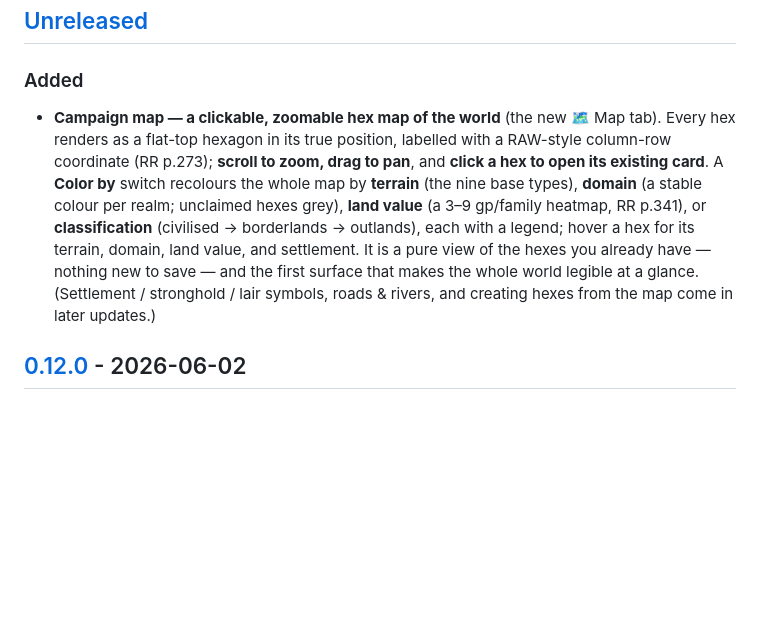
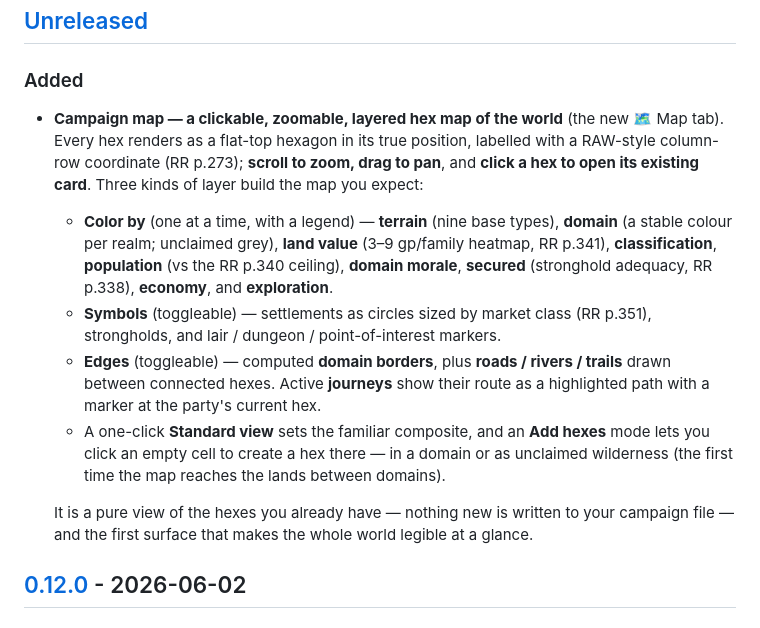
Before and after one commit to joachimxb/acks-god-mode, a Markdown page: CHANGELOG.md, the part around the change. GitHub-like rendering; blank space fills up the shorter version.

Commit message:
docs(changelog): expand the campaign-map entry to the full layered map

```diff
--- a/CHANGELOG.md
+++ b/CHANGELOG.md
@@ -8,7 +8,13 @@ and this project adheres to [Semantic Versioning](https://semver.org/).
 ## [Unreleased]
 
 ### Added
-- **Campaign map — a clickable, zoomable hex map of the world** (the new 🗺 Map tab). Every hex renders as a flat-top hexagon in its true position, labelled with a RAW-style column-row coordinate (RR p.273); **scroll to zoom, drag to pan**, and **click a hex to open its existing card**. A **Color by** switch recolours the whole map by **terrain** (the nine base types), **domain** (a stable colour per realm; unclaimed hexes grey), **land value** (a 3–9 gp/family heatmap, RR p.341), or **classification** (civilised → borderlands → outlands), each with a legend; hover a hex for its terrain, domain, land value, and settlement. It is a pure view of the hexes you already have — nothing new to save — and the first surface that makes the whole world legible at a glance. (Settlement / stronghold / lair symbols, roads & rivers, and creating hexes from the map come in later updates.)
+- **Campaign map — a clickable, zoomable, layered hex map of the world** (the new 🗺 Map tab). Every hex renders as a flat-top hexagon in its true position, labelled with a RAW-style column-row coordinate (RR p.273); **scroll to zoom, drag to pan**, and **click a hex to open its existing card**. Three kinds of layer build the map you expect:
+  - **Color by** (one at a time, with a legend) — **terrain** (nine base types), **domain** (a stable colour per realm; unclaimed grey), **land value** (3–9 gp/family heatmap, RR p.341), **classification**, **population** (vs the RR p.340 ceiling), **domain morale**, **secured** (stronghold adequacy, RR p.338), **economy**, and **exploration**.
+  - **Symbols** (toggleable) — settlements as circles sized by market class (RR p.351), strongholds, and lair / dungeon / point-of-interest markers.
+  - **Edges** (toggleable) — computed **domain borders**, plus **roads / rivers / trails** drawn between connected hexes. Active **journeys** show their route as a highlighted path with a marker at the party's current hex.
+  - A one-click **Standard view** sets the familiar composite, and an **Add hexes** mode lets you click an empty cell to create a hex there — in a domain or as unclaimed wilderness (the first time the map reaches the lands between domains).
+
+  It is a pure view of the hexes you already have — nothing new is written to your campaign file — and the first surface that makes the whole world legible at a glance.
 
 ## [0.12.0] - 2026-06-02
 
```
